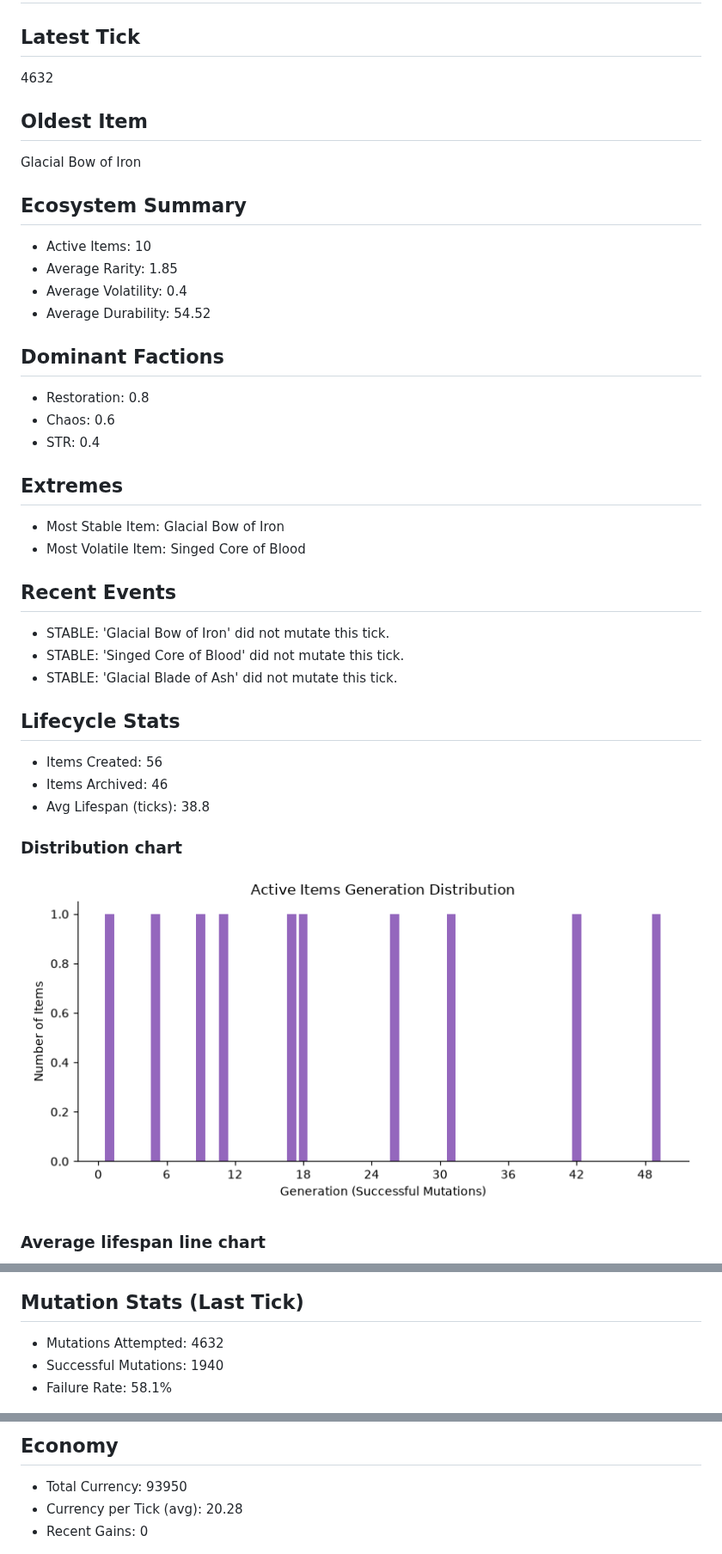
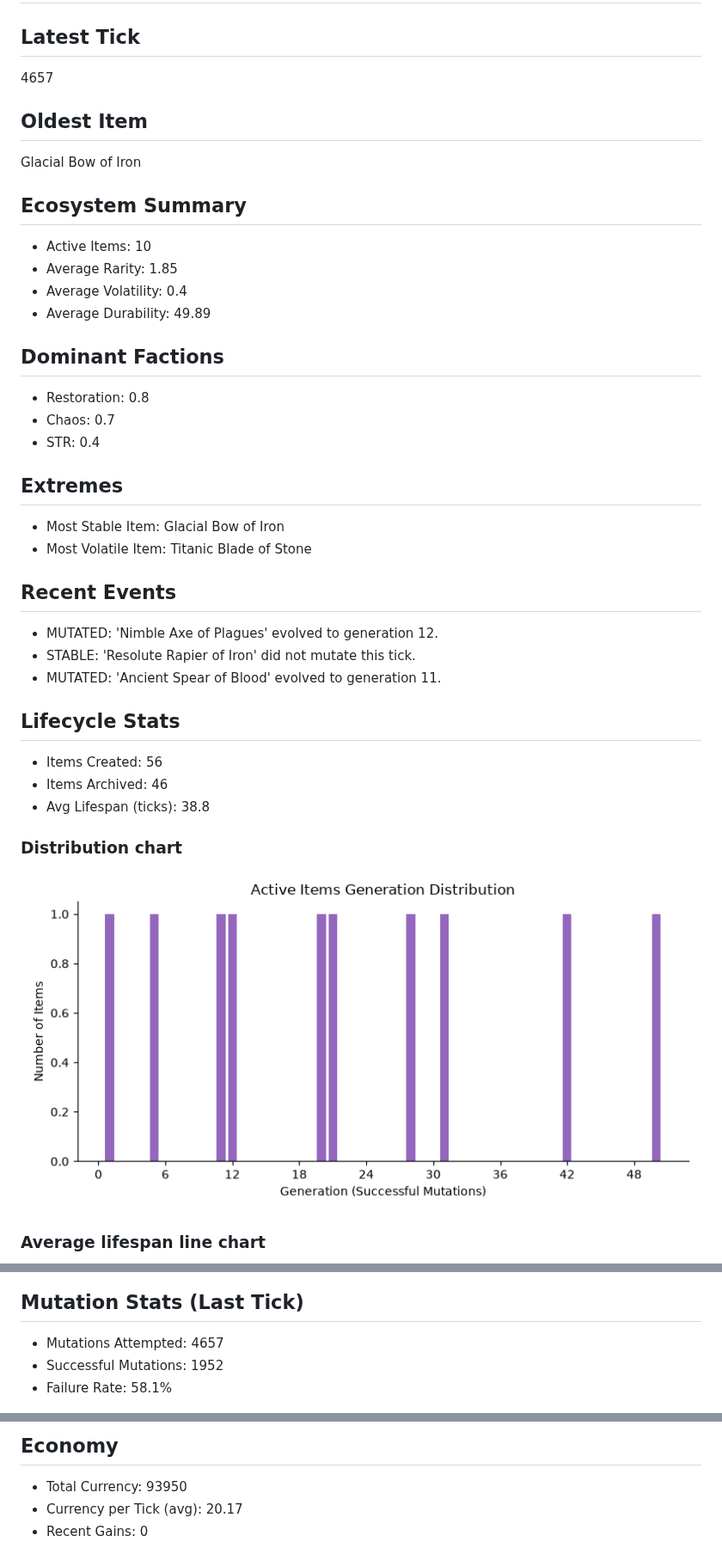
Before and after one commit to JustYarnu/SystematicItems, a Markdown page: README.md, 3 parts joined by grey strips. Shown at 86% size. Drawn GitHub-style; pictures changed too: assets/lifespan_dist.png.

Commit message:
🌍 world tick update (hourly)

```diff
--- a/README.md
+++ b/README.md
@@ -3,7 +3,7 @@ For the actual documentation, see [docs](docs/).
 # World state overview
 
 ## Latest Tick
-4632
+4657
 
 ## Oldest Item
 Glacial Bow of Iron
@@ -12,21 +12,21 @@ Glacial Bow of Iron
 - Active Items: 10
 - Average Rarity: 1.85
 - Average Volatility: 0.4
-- Average Durability: 54.52
+- Average Durability: 49.89
 
 ## Dominant Factions
 - Restoration: 0.8
-- Chaos: 0.6
+- Chaos: 0.7
 - STR: 0.4
 
 ## Extremes
 - Most Stable Item: Glacial Bow of Iron
-- Most Volatile Item: Singed Core of Blood
+- Most Volatile Item: Titanic Blade of Stone
 
 ## Recent Events
-- STABLE: 'Glacial Bow of Iron' did not mutate this tick.
-- STABLE: 'Singed Core of Blood' did not mutate this tick.
-- STABLE: 'Glacial Blade of Ash' did not mutate this tick.
+- MUTATED: 'Nimble Axe of Plagues' evolved to generation 12.
+- STABLE: 'Resolute Rapier of Iron' did not mutate this tick.
+- MUTATED: 'Ancient Spear of Blood' evolved to generation 11.
 
 ## Lifecycle Stats
 - Items Created: 56
@@ -40,8 +40,8 @@ Glacial Bow of Iron
 ![Avg Lifespan](assets/avg_lifespan.png)
 
 ## Mutation Stats (Last Tick)
-- Mutations Attempted: 4632
-- Successful Mutations: 1940
+- Mutations Attempted: 4657
+- Successful Mutations: 1952
 - Failure Rate: 58.1%
 
 ![Fail Rate](assets/fail_rate.png)
@@ -57,7 +57,7 @@ Glacial Bow of Iron
 
 ## Economy
 - Total Currency: 93950
-- Currency per Tick (avg): 20.28
+- Currency per Tick (avg): 20.17
 - Recent Gains: 0
 
 ![CPT](assets/cpt.png)
```
Also changed, not shown: assets/avg_lifespan.png, assets/cpt.png, assets/fail_rate.png, 11 other files.
